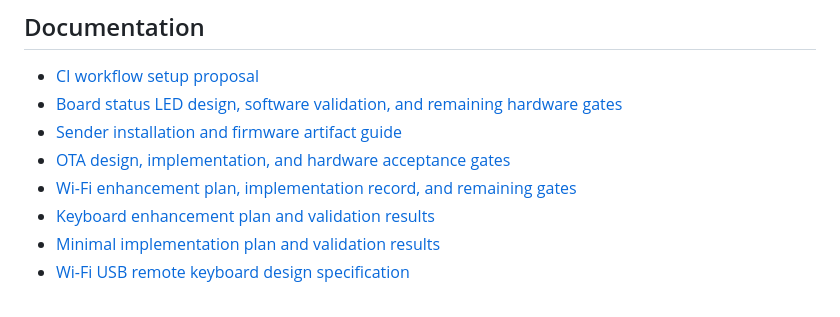
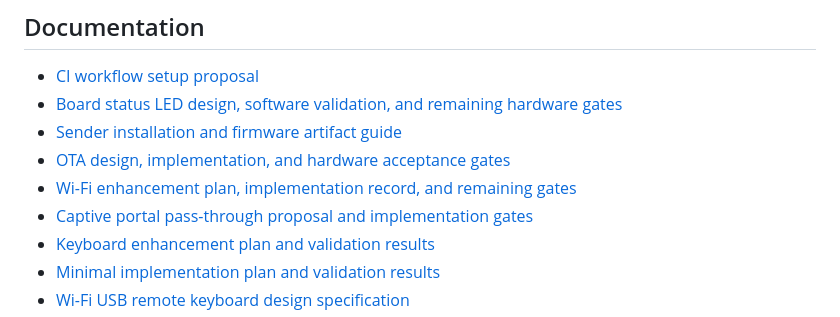
Before and after one commit to AaronWangTT/remote-keyboard-connector, a Markdown page: README.md, the part around the change. Rendered like a GitHub page.

Commit message:
docs: define captive probe freshness and index proposal

```diff
--- a/README.md
+++ b/README.md
@@ -25,6 +25,7 @@ encrypted credential storage remain lower-priority follow-up work.
 - [Sender installation and firmware artifact guide](docs/sender-installation.md)
 - [OTA design, implementation, and hardware acceptance gates](docs/ota-proposal.md)
 - [Wi-Fi enhancement plan, implementation record, and remaining gates](docs/wifi-enhancement-plan.md)
+- [Captive portal pass-through proposal and implementation gates](docs/captive-portal-proposal.md)
 - [Keyboard enhancement plan and validation results](docs/keyboard-enhancement-plan.md)
 - [Minimal implementation plan and validation results](docs/minimal-implementation-plan.md)
 - [Wi-Fi USB remote keyboard design specification](docs/remote-keyboard-design.md)
```
Also changed, not shown: docs/captive-portal-proposal.md (+28 -8 lines).
